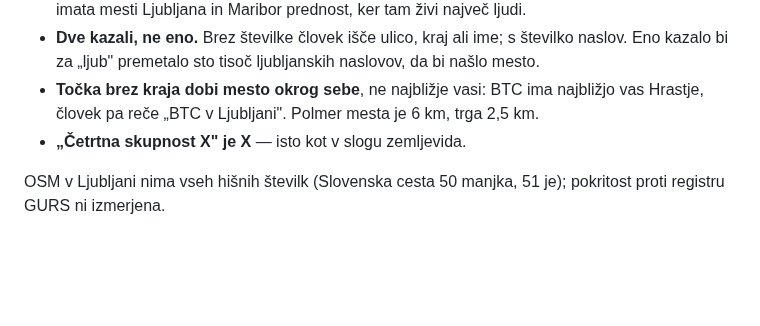
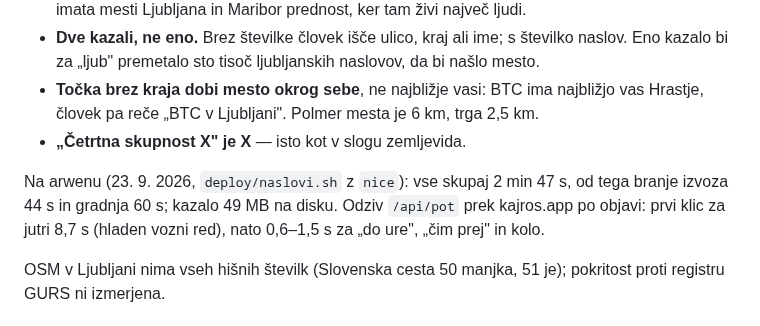
Before and after one commit to David7500/David7500, a Markdown page: docs/POT.md, the part around the change. Rendered like a GitHub page; blank space fills up the shorter version.

Commit message:
Zapis: kazalo naslovov na arwenu in odziv poti po objavi
Gradnja na arwenu 2 min 47 s (branje 44 s, kazalo 60 s, 49 MB). Prvi klic
za jutrišnji dan 8,7 s zaradi hladnega voznega reda, nato 0,6-1,5 s prek
kajros.app za vse tri vrste vprašanja.

Co-Authored-By: Claude Opus 5.5 <noreply@anthropic.com>

```diff
--- a/docs/POT.md
+++ b/docs/POT.md
@@ -215,6 +215,11 @@ Kar se je pokazalo pri preizkušanju in je zdaj v kodi:
   6 km, trga 2,5 km.
 * **„Četrtna skupnost X" je X** — isto kot v slogu zemljevida.
 
+Na arwenu (23. 9. 2026, `deploy/naslovi.sh` z `nice`): vse skupaj 2 min 47 s,
+od tega branje izvoza 44 s in gradnja 60 s; kazalo 49 MB na disku. Odziv
+`/api/pot` prek kajros.app po objavi: prvi klic za jutri 8,7 s (hladen vozni
+red), nato 0,6–1,5 s za „do ure", „čim prej" in kolo.
+
 OSM v Ljubljani nima vseh hišnih številk (Slovenska cesta 50 manjka, 51 je);
 pokritost proti registru GURS ni izmerjena.
 
```
